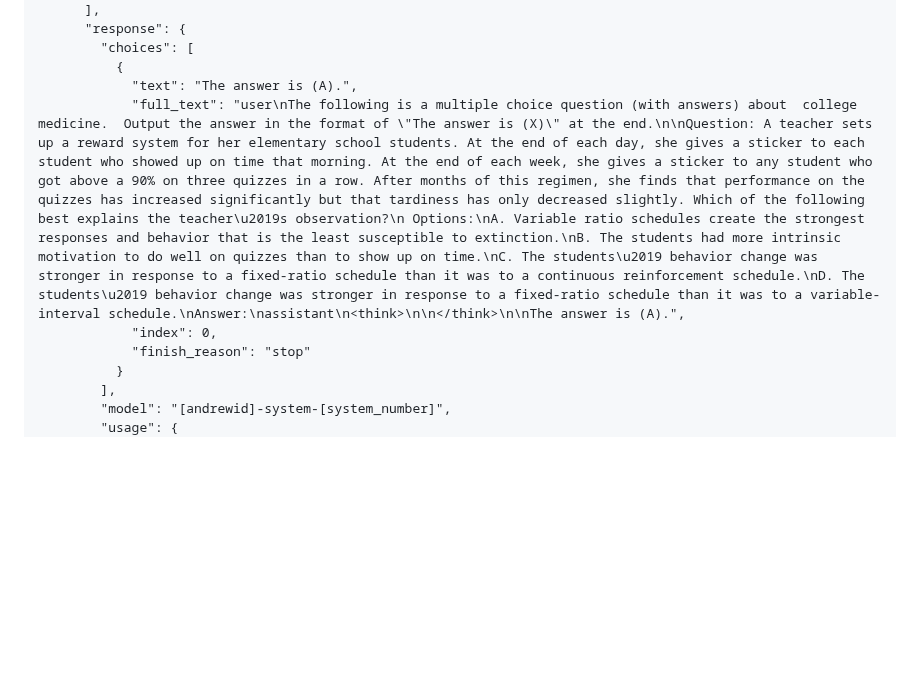
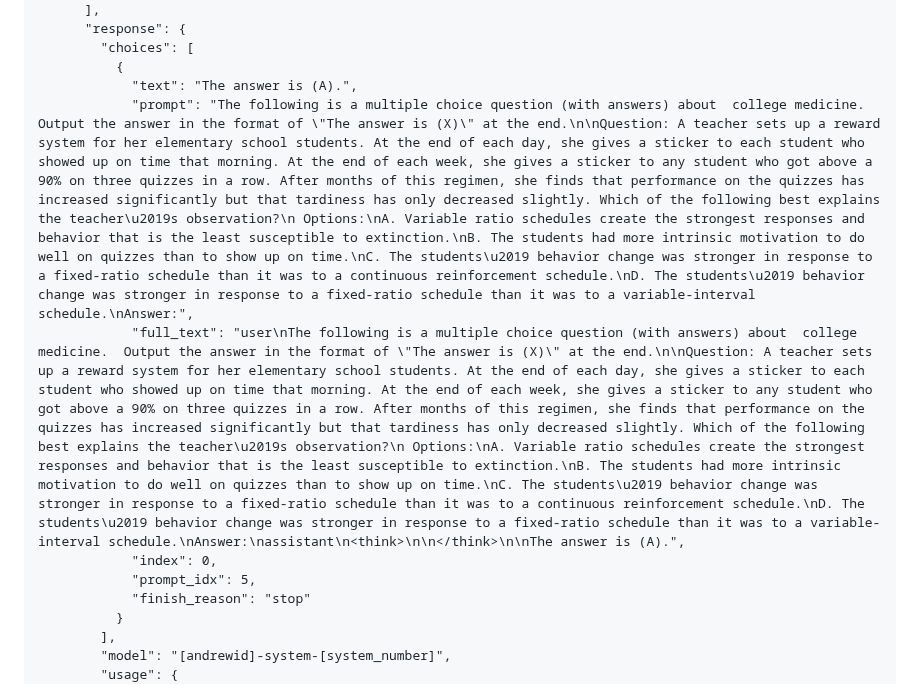
Before and after one commit to neubig/lminference-fall2025-code, a Markdown page: final-project/example_code/README.md, the part around the change. Rendered like a GitHub page; blank space fills up the shorter version.

Commit message:
Expect original prompt and example-specific prompt_idx with each example in each request
Updated README with a multiple choice question about college medicine and its answer.

```diff
--- a/final-project/example_code/README.md
+++ b/final-project/example_code/README.md
@@ -23,8 +23,10 @@ Running a test will create a `simulation_summary.json` inside the test specific
         "choices": [
           {
             "text": "The answer is (A).",
+            "prompt": "The following is a multiple choice question (with answers) about  college medicine.  Output the answer in the format of \"The answer is (X)\" at the end.\n\nQuestion: A teacher sets up a reward system for her elementary school students. At the end of each day, she gives a sticker to each student who showed up on time that morning. At the end of each week, she gives a sticker to any student who got above a 90% on three quizzes in a row. After months of this regimen, she finds that performance on the quizzes has increased significantly but that tardiness has only decreased slightly. Which of the following best explains the teacher\u2019s observation?\n Options:\nA. Variable ratio schedules create the strongest responses and behavior that is the least susceptible to extinction.\nB. The students had more intrinsic motivation to do well on quizzes than to show up on time.\nC. The students\u2019 behavior change was stronger in response to a fixed-ratio schedule than it was to a continuous reinforcement schedule.\nD. The students\u2019 behavior change was stronger in response to a fixed-ratio schedule than it was to a variable-interval schedule.\nAnswer:",
             "full_text": "user\nThe following is a multiple choice question (with answers) about  college medicine.  Output the answer in the format of \"The answer is (X)\" at the end.\n\nQuestion: A teacher sets up a reward system for her elementary school students. At the end of each day, she gives a sticker to each student who showed up on time that morning. At the end of each week, she gives a sticker to any student who got above a 90% on three quizzes in a row. After months of this regimen, she finds that performance on the quizzes has increased significantly but that tardiness has only decreased slightly. Which of the following best explains the teacher\u2019s observation?\n Options:\nA. Variable ratio schedules create the strongest responses and behavior that is the least susceptible to extinction.\nB. The students had more intrinsic motivation to do well on quizzes than to show up on time.\nC. The students\u2019 behavior change was stronger in response to a fixed-ratio schedule than it was to a continuous reinforcement schedule.\nD. The students\u2019 behavior change was stronger in response to a fixed-ratio schedule than it was to a variable-interval schedule.\nAnswer:\nassistant\n<think>\n\n</think>\n\nThe answer is (A).",
             "index": 0,
+            "prompt_idx": 5,
             "finish_reason": "stop"
           }
         ],
```
